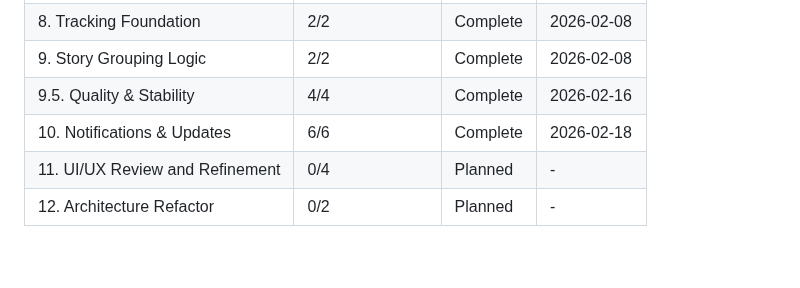
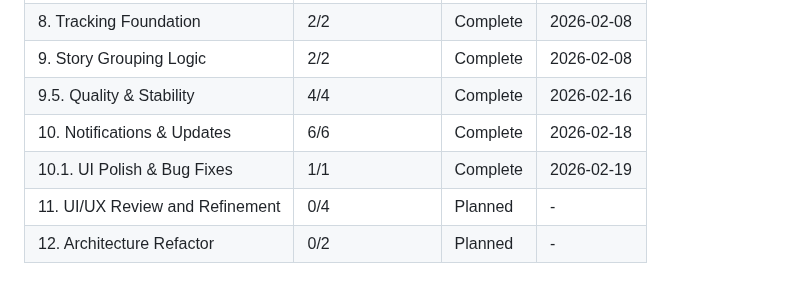
Before and after one commit to lweiss01/news-thread, a Markdown page: .planning/ROADMAP.md, the part around the change. GitHub-like rendering; blank space fills up the shorter version.

Commit message:
docs: sync roadmap and state with true progress (Phases 1-10.1 complete)

```diff
--- a/.planning/ROADMAP.md
+++ b/.planning/ROADMAP.md
@@ -134,5 +134,6 @@ Phases execute in numeric order: 1 → 2 → 3 → 4 → 5 → 6 → 7 → 8 →
 | 9. Story Grouping Logic | 2/2 | Complete | 2026-02-08 |
 | 9.5. Quality & Stability | 4/4 | Complete | 2026-02-16 |
 | 10. Notifications & Updates | 6/6 | Complete | 2026-02-18 |
+| 10.1. UI Polish & Bug Fixes | 1/1 | Complete | 2026-02-19 |
 | 11. UI/UX Review and Refinement | 0/4 | Planned | - |
 | 12. Architecture Refactor | 0/2 | Planned | - |
```
Also changed, not shown: .planning/STATE.md (+2 -2 lines).
